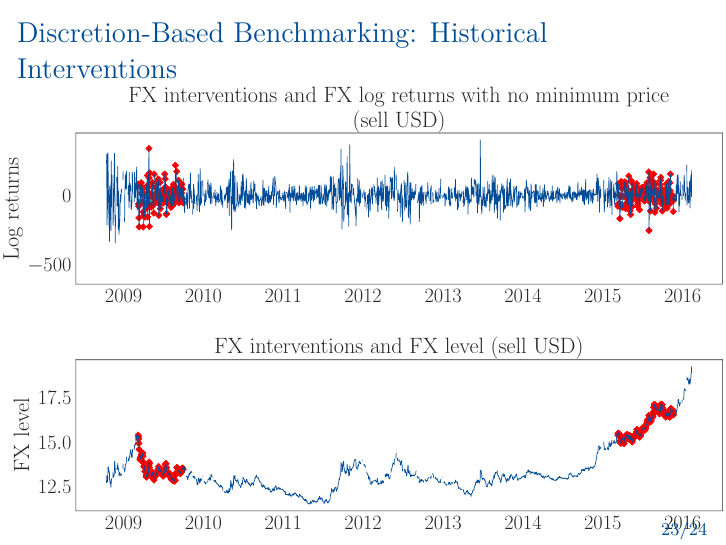
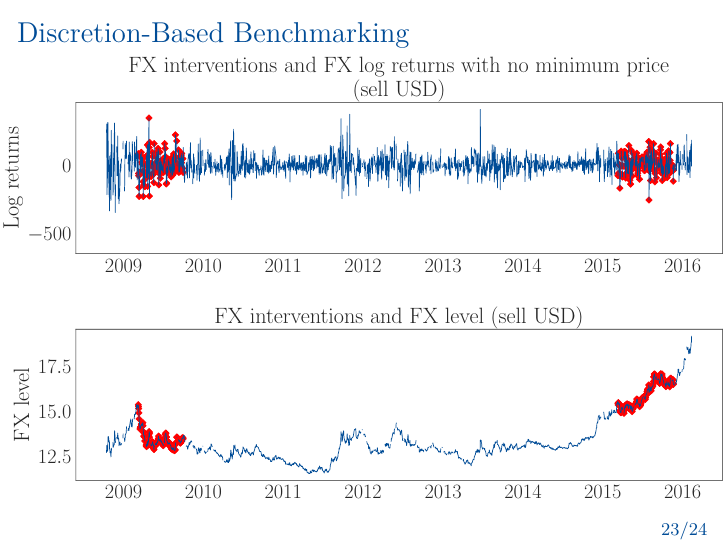
Before and after one commit to romainlafarguette/varfxi, LaTeX slides (latex/slides.tex): page 23 of 24. Compiled offline with pdfLaTeX.

Commit message:
Fix positioning in benchmarking part

```diff
--- a/latex/slides.tex
+++ b/latex/slides.tex
@@ -275,7 +275,7 @@ We propose an FX intervention rule based on \textbf{Conditional Value-at-Risk}
 
 
 \begin{frame}
-  \frametitle{Discretion-Based Benchmarking: Historical Interventions}
+  \frametitle{Discretion-Based Benchmarking}
     \makebox[\linewidth]{\includegraphics[width=\paperwidth]{benchmark_no_minprice.pdf}}
 \end{frame}
 
```
Also changed, not shown: latex/slides.pdf, latex/slides.tex (4 more changed lines).
